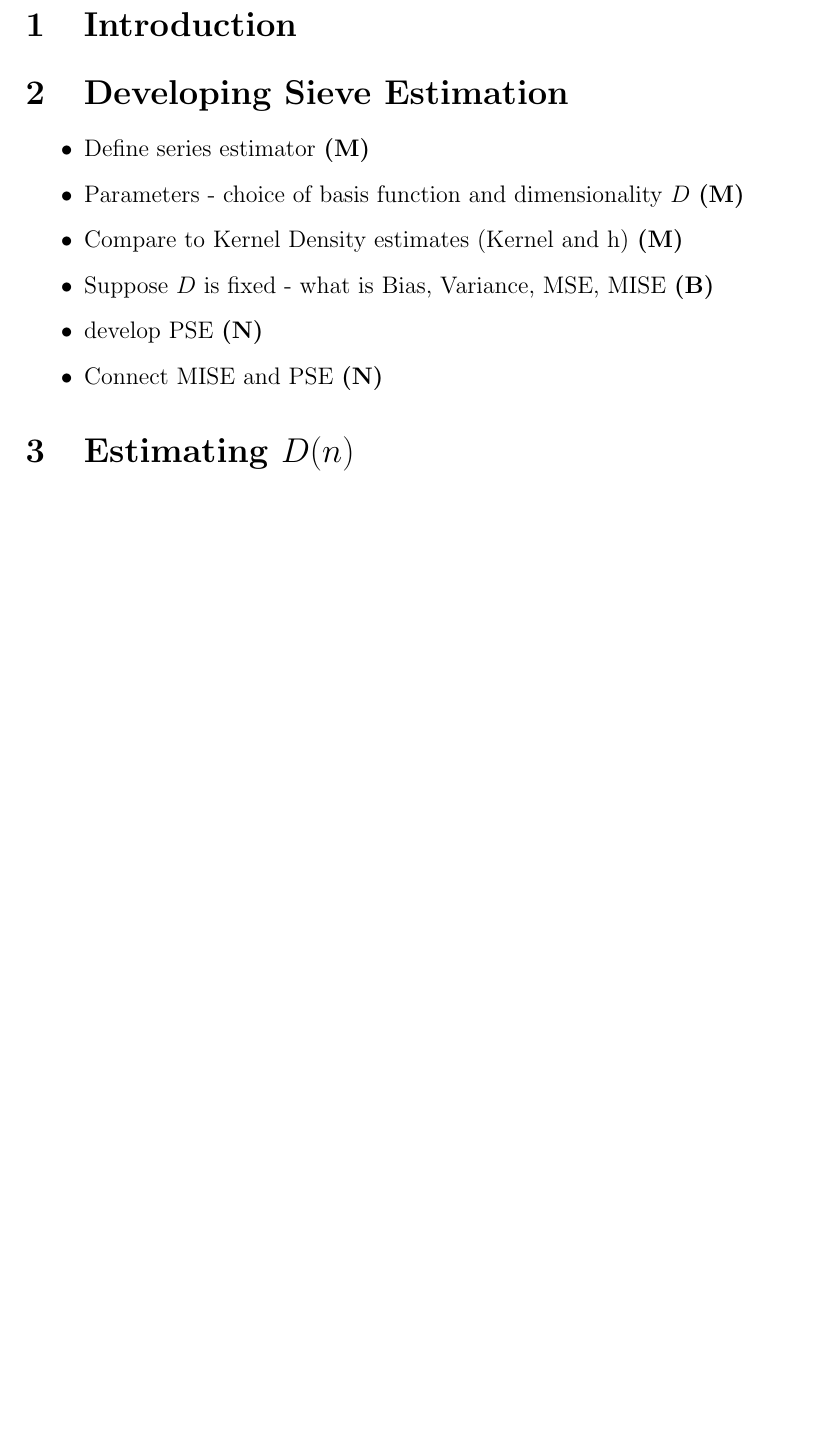
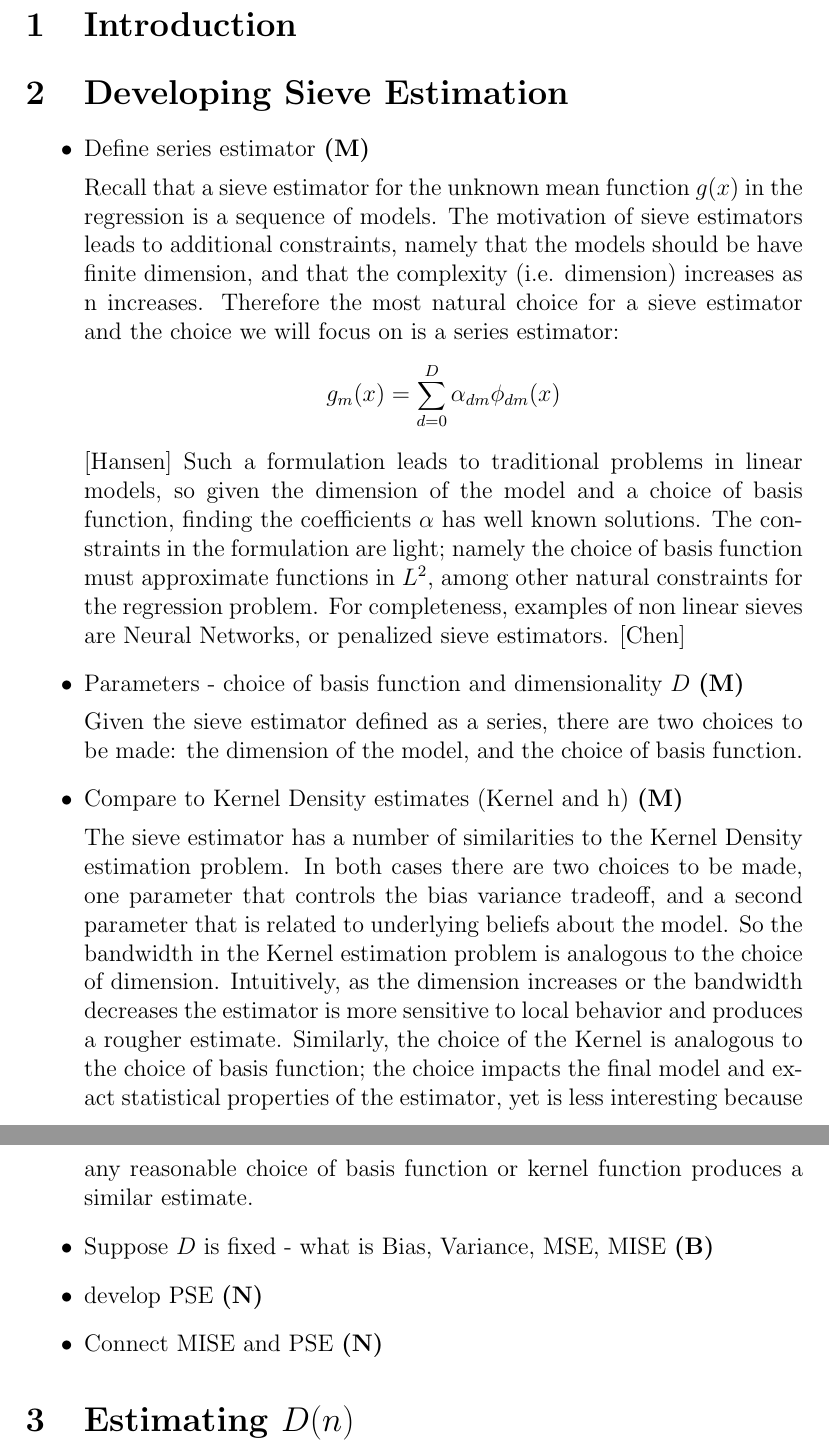
Before and after one commit to matthewrw/Sieves_Project, a LaTeX paper (tex_files/report.tex): part of page 2 of 2 before the commit and two parts of pages 2 and 3 of 3 after it, the two joined at a grey line, cut so that both start at the same text, the shorter picture padded with empty space. Compiled offline with pdfLaTeX.

Commit message:
section 2 text

```diff
--- a/tex_files/report.tex
+++ b/tex_files/report.tex
@@ -26,8 +26,20 @@
 
 \begin{itemize}
 \item Define series estimator \textbf{(M)}
+
+Recall that a sieve estimator for the unknown mean function $g(x)$ in the regression is a sequence of models. The motivation of sieve estimators leads to additional constraints, namely that the models should be have finite dimension, and that the complexity (i.e. dimension) increases as n increases.  Therefore the most natural choice for a sieve estimator and the choice we will focus on is a series estimator:
+$$ g_m(x) = \sum_{d=0}^{D} \alpha_{dm} \phi_{dm}(x)$$  [Hansen]
+Such a formulation leads to traditional problems in linear models, so given the dimension of  the model and a choice of basis function, finding the coefficients $\alpha$ has well known solutions.  The constraints in the formulation are light; namely the choice of basis function must approximate functions in $L^2$, among other natural constraints for the regression problem.  For completeness, examples of non linear sieves are Neural Networks, or penalized sieve estimators.  [Chen]
+
+
+
 \item Parameters - choice of basis function and dimensionality $D$ \textbf{(M)}
+
+Given the sieve estimator defined as a series, there are two choices to be made: the dimension of the model, and the choice of basis function.
 \item Compare to Kernel Density estimates (Kernel and h) \textbf{(M)}
+
+The sieve estimator has a number of similarities to the Kernel Density estimation problem.  In both cases there are two choices to be made, one parameter that controls the bias variance tradeoff, and a second parameter that is related to underlying beliefs about the model.  So the bandwidth in the Kernel estimation problem is analogous to the choice of dimension. Intuitively, as the dimension increases or the bandwidth decreases the estimator is more sensitive to local behavior and produces a rougher estimate. Similarly, the choice of the Kernel is analogous to the choice of basis function; the choice impacts the final model and exact statistical properties of the estimator, yet is less interesting because any reasonable choice of basis function or kernel function produces a similar estimate.
+
 \item Suppose $D$ is fixed - what is Bias, Variance, MSE, MISE \textbf{(B)}
 \item develop PSE \textbf{(N)}
 \item Connect MISE and PSE \textbf{(N)}
```
